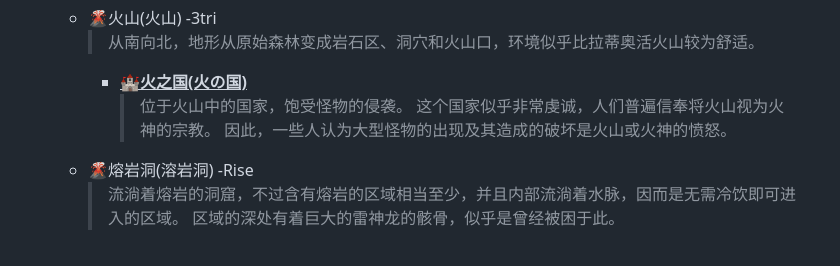
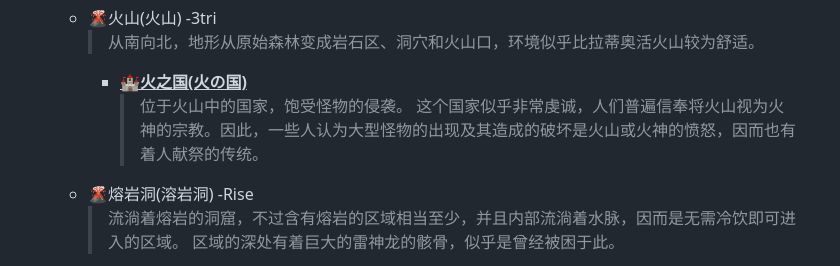
Before and after one commit to lvyin555/lvyin555, a Markdown page: monster hunter/Locations.md, the part around the change. GitHub-like rendering.

```diff
--- a/monster hunter/Locations.md
+++ b/monster hunter/Locations.md
@@ -281,7 +281,7 @@
       > 从南向北，地形从原始森林变成岩石区、洞穴和火山口，环境似乎比拉蒂奥活火山较为舒适。
       - **<ins>🏰火之国(火の国)</ins>**
         > 位于火山中的国家，饱受怪物的侵袭。
-        > 这个国家似乎非常虔诚，人们普遍信奉将火山视为火神的宗教。 因此，一些人认为大型怪物的出现及其造成的破坏是火山或火神的愤怒。
+        > 这个国家似乎非常虔诚，人们普遍信奉将火山视为火神的宗教。因此，一些人认为大型怪物的出现及其造成的破坏是火山或火神的愤怒，因而也有着人献祭的传统。
     - 🌋熔岩洞(溶岩洞) -Rise
       > 流淌着熔岩的洞窟，不过含有熔岩的区域相当至少，并且内部流淌着水脉，因而是无需冷饮即可进入的区域。
       > 区域的深处有着巨大的雷神龙的骸骨，似乎是曾经被困于此。
```
